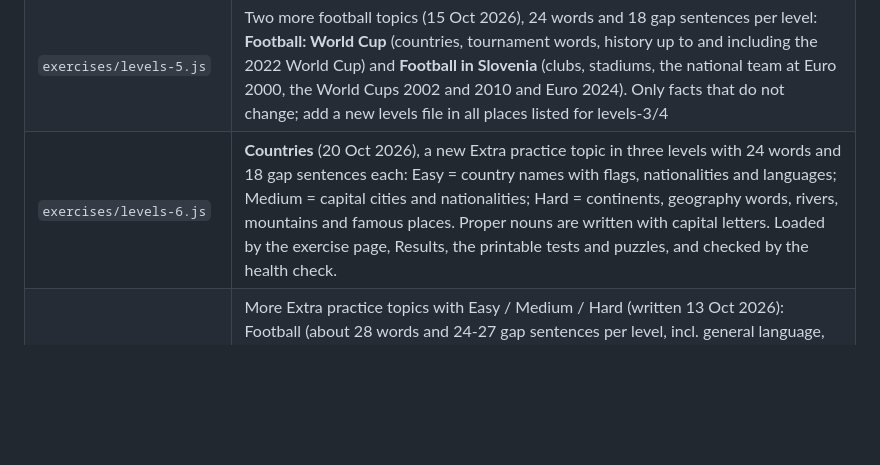
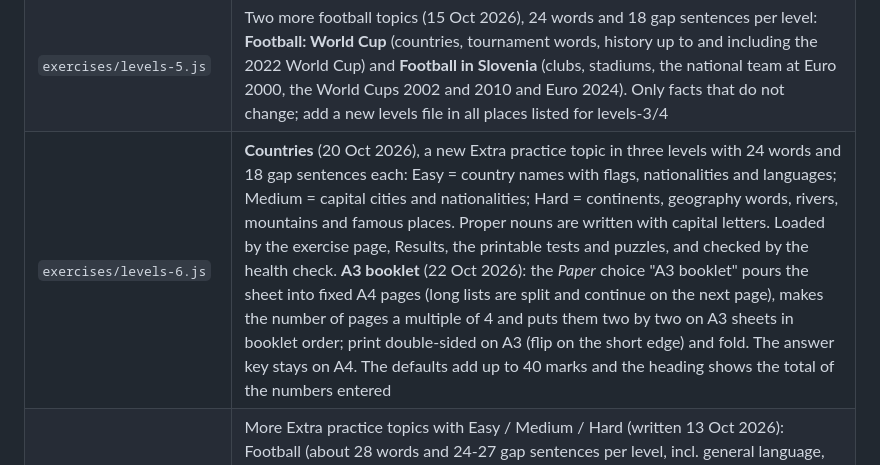
Before and after one commit to NoisyClassRoom/english-tools, a Markdown page: README.md, the part around the change. Drawn GitHub-style; blank space fills up the shorter version.

```diff
--- a/README.md
+++ b/README.md
@@ -33,7 +33,7 @@ This repo is served by GitHub Pages and embedded in a WordPress site on Arnes Sp
 | `exercises/tarsia.js` | Tarsia engine (21 Oct 2026): `Tarsia.SHAPES` (triangle 16 pieces / 18 pairs, hexagon 24 / 30), `Tarsia.make(shape, pairs)` puts the pairs on the touching sides at random, `Tarsia.geo` / `Tarsia.label` give the corners and the text along a side. Used by the online **Tarsia** activity in `exercises/index.html` (a puzzle tile for a unit with at least 18 different short word pairs: tap a piece, tap a place on the board, **Turn the piece** / **Take it back**; touching sides that belong together turn green; finished = 1 of 1, saved in the Puzzles tab as the activity "Tarsia", also usable as puzzle homework). Only the triangle is offered to pupils. The printable maker `tarsia/index.html` has its own copy of the geometry |
 | `exercises/sets.js` | Generic "Extra practice" topics shown to every class |
 | `exercises/levels-5.js` | Two more football topics (15 Oct 2026), 24 words and 18 gap sentences per level: **Football: World Cup** (countries, tournament words, history up to and including the 2022 World Cup) and **Football in Slovenia** (clubs, stadiums, the national team at Euro 2000, the World Cups 2002 and 2010 and Euro 2024). Only facts that do not change; add a new levels file in all places listed for levels-3/4 |
-| `exercises/levels-6.js` | **Countries** (20 Oct 2026), a new Extra practice topic in three levels with 24 words and 18 gap sentences each: Easy = country names with flags, nationalities and languages; Medium = capital cities and nationalities; Hard = continents, geography words, rivers, mountains and famous places. Proper nouns are written with capital letters. Loaded by the exercise page, Results, the printable tests and puzzles, and checked by the health check. |
+| `exercises/levels-6.js` | **Countries** (20 Oct 2026), a new Extra practice topic in three levels with 24 words and 18 gap sentences each: Easy = country names with flags, nationalities and languages; Medium = capital cities and nationalities; Hard = continents, geography words, rivers, mountains and famous places. Proper nouns are written with capital letters. Loaded by the exercise page, Results, the printable tests and puzzles, and checked by the health check. **A3 booklet** (22 Oct 2026): the *Paper* choice "A3 booklet" pours the sheet into fixed A4 pages (long lists are split and continue on the next page), makes the number of pages a multiple of 4 and puts them two by two on A3 sheets in booklet order; print double-sided on A3 (flip on the short edge) and fold. The answer key stays on A4. The defaults add up to 40 marks and the heading shows the total of the numbers entered |
 | `exercises/levels-3.js`, `levels-4.js` | More Extra practice topics with Easy / Medium / Hard (written 13 Oct 2026): Football (about 28 words and 24-27 gap sentences per level, incl. general language, Slovenian national team facts and a few world football facts that do not go out of date), Basketball and Handball (24 words and 18-20 gap sentences per level). Same format as levels-1/2; the files are loaded by `exercises/index.html` and `results/index.html` and checked by the health check. A new levels file must be added in all three places |
 | `exercises/levels-1.js`, `levels-2.js` | Difficulty levels for Extra practice (written 8 Oct 2026): every topic has Easy / Medium / Hard with 15 words each (translations and emoji) and gap sentences. Part 1 adds to the nine topics of `sets.js` (its words are the first Easy words); part 2 has 12 new topics (body, house, transport, sports, town, feelings, calendar, nature, technology, travel, shopping, irregular verbs). Pupils pick a level after the topic; results are saved with the topic name `Topic · Level`. Format is explained at the top of the files |
 
```
